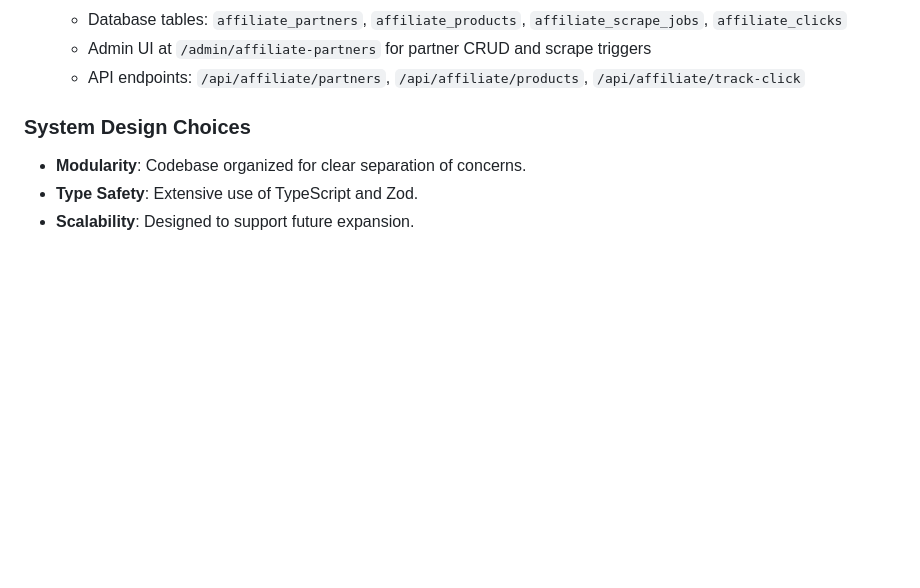
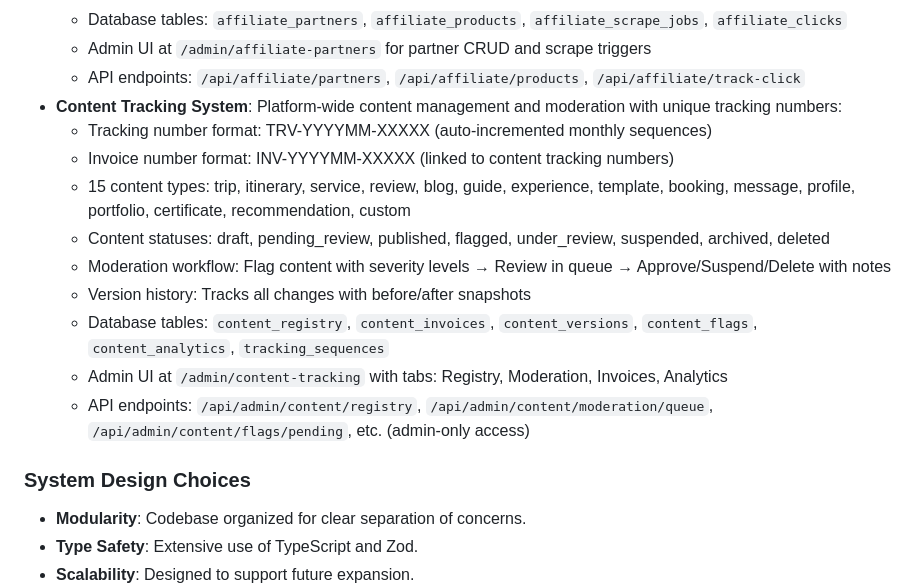
Before and after one commit to Nardo758/Traveloure-Platform, a Markdown page: replit.md, the part around the change. Rendered like a GitHub page; blank space fills up the shorter version.

Commit message:
Add comprehensive content tracking and moderation system for the application
Update replit.md to document the new content tracking system, including its database schema, API endpoints, and admin UI functionalities.

Replit-Commit-Author: Agent
Replit-Commit-Session-Id: 030508ec-4a01-4f26-8f15-02d8a0931f43
Replit-Commit-Checkpoint-Type: full_checkpoint
Replit-Commit-Event-Id: b9c92e42-16d3-4cdc-988d-6278460166a5
Replit-Commit-Screenshot-Url: https://storage.googleapis.com/screenshot-production-us-central1/796e6056-bc9f-472e-ba38-753fa8c7073d/030508ec-4a01-4f26-8f15-02d8a0931f43/olyy97a
Replit-Helium-Checkpoint-Created: true

```diff
--- a/replit.md
+++ b/replit.md
@@ -65,6 +65,16 @@ The application uses a modern, responsive design with Tailwind CSS and shadcn/ui
   - Database tables: `affiliate_partners`, `affiliate_products`, `affiliate_scrape_jobs`, `affiliate_clicks`
   - Admin UI at `/admin/affiliate-partners` for partner CRUD and scrape triggers
   - API endpoints: `/api/affiliate/partners`, `/api/affiliate/products`, `/api/affiliate/track-click`
+- **Content Tracking System**: Platform-wide content management and moderation with unique tracking numbers:
+  - Tracking number format: TRV-YYYYMM-XXXXX (auto-incremented monthly sequences)
+  - Invoice number format: INV-YYYYMM-XXXXX (linked to content tracking numbers)
+  - 15 content types: trip, itinerary, service, review, blog, guide, experience, template, booking, message, profile, portfolio, certificate, recommendation, custom
+  - Content statuses: draft, pending_review, published, flagged, under_review, suspended, archived, deleted
+  - Moderation workflow: Flag content with severity levels → Review in queue → Approve/Suspend/Delete with notes
+  - Version history: Tracks all changes with before/after snapshots
+  - Database tables: `content_registry`, `content_invoices`, `content_versions`, `content_flags`, `content_analytics`, `tracking_sequences`
+  - Admin UI at `/admin/content-tracking` with tabs: Registry, Moderation, Invoices, Analytics
+  - API endpoints: `/api/admin/content/registry`, `/api/admin/content/moderation/queue`, `/api/admin/content/flags/pending`, etc. (admin-only access)
 
 ### System Design Choices
 - **Modularity**: Codebase organized for clear separation of concerns.
```
